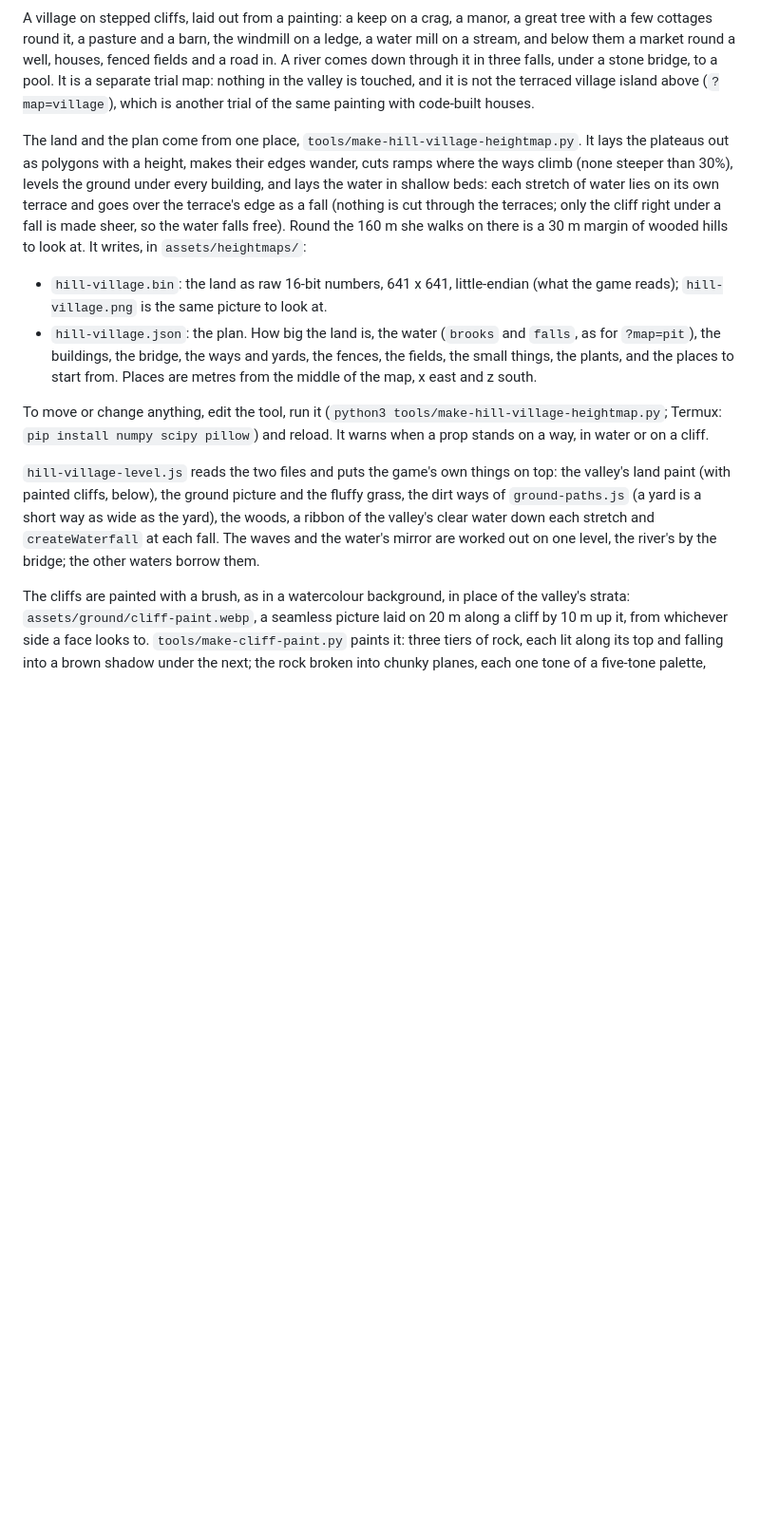
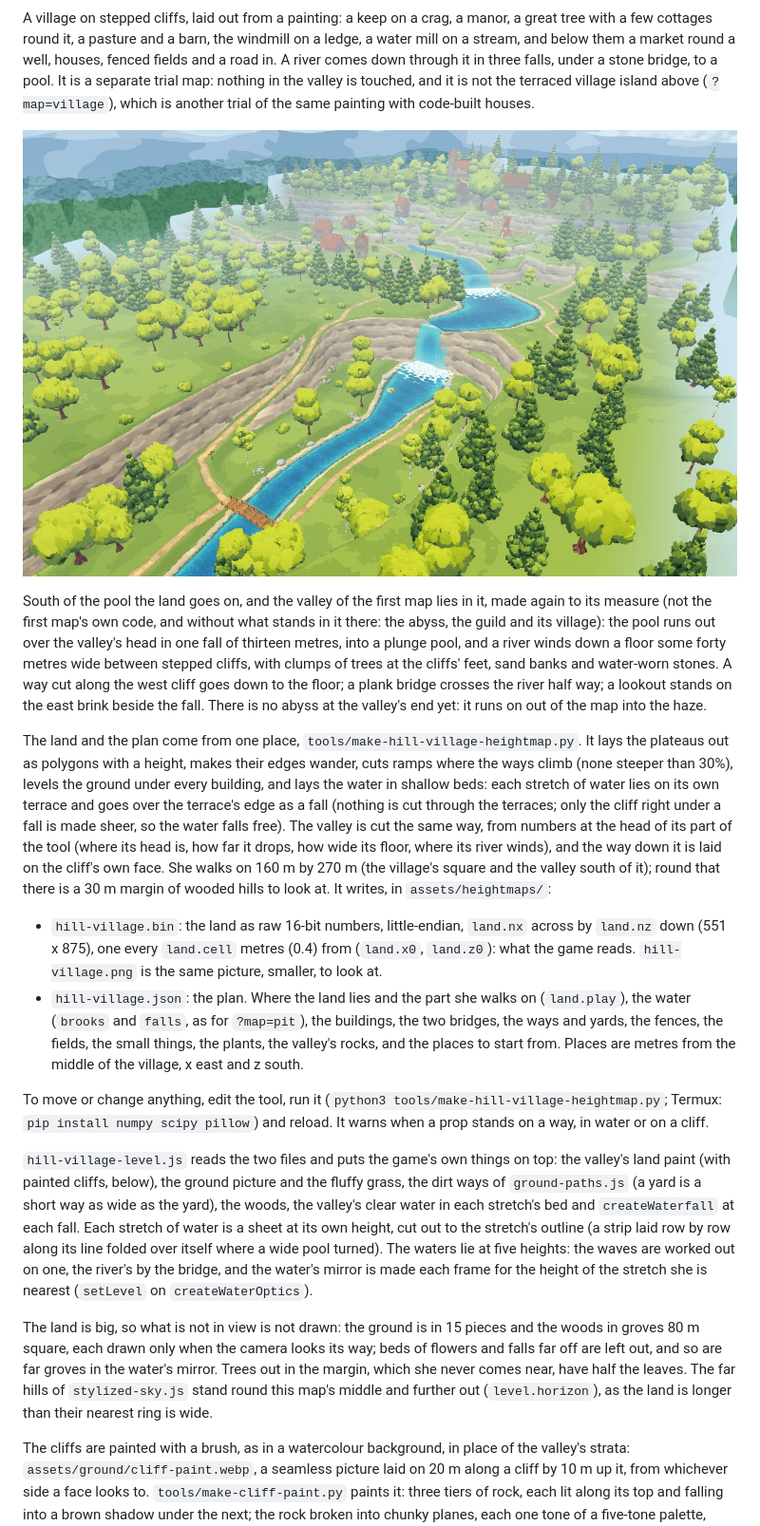
Before and after one commit to myadisak175-dotcom/liora-farm, a Markdown page: README.md, the part around one of its changes. Shown at 95% size. Rendered like a GitHub page; pictures changed too: docs/previews/hill-village-valley.jpg (added); blank space fills up the shorter version.

```diff
--- a/README.md
+++ b/README.md
@@ -214,14 +214,20 @@ For now she walks one level at a time: the cliffs are too steep to climb and the
 
 A village on stepped cliffs, laid out from a painting: a keep on a crag, a manor, a great tree with a few cottages round it, a pasture and a barn, the windmill on a ledge, a water mill on a stream, and below them a market round a well, houses, fenced fields and a road in. A river comes down through it in three falls, under a stone bridge, to a pool. It is a separate trial map: nothing in the valley is touched, and it is not the terraced village island above (`?map=village`), which is another trial of the same painting with code-built houses.
 
-The land and the plan come from one place, `tools/make-hill-village-heightmap.py`. It lays the plateaus out as polygons with a height, makes their edges wander, cuts ramps where the ways climb (none steeper than 30%), levels the ground under every building, and lays the water in shallow beds: each stretch of water lies on its own terrace and goes over the terrace's edge as a fall (nothing is cut through the terraces; only the cliff right under a fall is made sheer, so the water falls free). Round the 160 m she walks on there is a 30 m margin of wooded hills to look at. It writes, in `assets/heightmaps/`:
+![The valley below the hill village](docs/previews/hill-village-valley.jpg)
 
-- `hill-village.bin`: the land as raw 16-bit numbers, 641 x 641, little-endian (what the game reads); `hill-village.png` is the same picture to look at.
-- `hill-village.json`: the plan. How big the land is, the water (`brooks` and `falls`, as for `?map=pit`), the buildings, the bridge, the ways and yards, the fences, the fields, the small things, the plants, and the places to start from. Places are metres from the middle of the map, x east and z south.
+South of the pool the land goes on, and the valley of the first map lies in it, made again to its measure (not the first map's own code, and without what stands in it there: the abyss, the guild and its village): the pool runs out over the valley's head in one fall of thirteen metres, into a plunge pool, and a river winds down a floor some forty metres wide between stepped cliffs, with clumps of trees at the cliffs' feet, sand banks and water-worn stones. A way cut along the west cliff goes down to the floor; a plank bridge crosses the river half way; a lookout stands on the east brink beside the fall. There is no abyss at the valley's end yet: it runs on out of the map into the haze.
+
+The land and the plan come from one place, `tools/make-hill-village-heightmap.py`. It lays the plateaus out as polygons with a height, makes their edges wander, cuts ramps where the ways climb (none steeper than 30%), levels the ground under every building, and lays the water in shallow beds: each stretch of water lies on its own terrace and goes over the terrace's edge as a fall (nothing is cut through the terraces; only the cliff right under a fall is made sheer, so the water falls free). The valley is cut the same way, from numbers at the head of its part of the tool (where its head is, how far it drops, how wide its floor, where its river winds), and the way down it is laid on the cliff's own face. She walks on 160 m by 270 m (the village's square and the valley south of it); round that there is a 30 m margin of wooded hills to look at. It writes, in `assets/heightmaps/`:
+
+- `hill-village.bin`: the land as raw 16-bit numbers, little-endian, `land.nx` across by `land.nz` down (551 x 875), one every `land.cell` metres (0.4) from (`land.x0`, `land.z0`): what the game reads. `hill-village.png` is the same picture, smaller, to look at.
+- `hill-village.json`: the plan. Where the land lies and the part she walks on (`land.play`), the water (`brooks` and `falls`, as for `?map=pit`), the buildings, the two bridges, the ways and yards, the fences, the fields, the small things, the plants, the valley's rocks, and the places to start from. Places are metres from the middle of the village, x east and z south.
 
 To move or change anything, edit the tool, run it (`python3 tools/make-hill-village-heightmap.py`; Termux: `pip install numpy scipy pillow`) and reload. It warns when a prop stands on a way, in water or on a cliff.
 
-`hill-village-level.js` reads the two files and puts the game's own things on top: the valley's land paint (with painted cliffs, below), the ground picture and the fluffy grass, the dirt ways of `ground-paths.js` (a yard is a short way as wide as the yard), the woods, a ribbon of the valley's clear water down each stretch and `createWaterfall` at each fall. The waves and the water's mirror are worked out on one level, the river's by the bridge; the other waters borrow them.
+`hill-village-level.js` reads the two files and puts the game's own things on top: the valley's land paint (with painted cliffs, below), the ground picture and the fluffy grass, the dirt ways of `ground-paths.js` (a yard is a short way as wide as the yard), the woods, the valley's clear water in each stretch's bed and `createWaterfall` at each fall. Each stretch of water is a sheet at its own height, cut out to the stretch's outline (a strip laid row by row along its line folded over itself where a wide pool turned). The waters lie at five heights: the waves are worked out on one, the river's by the bridge, and the water's mirror is made each frame for the height of the stretch she is nearest (`setLevel` on `createWaterOptics`).
+
+The land is big, so what is not in view is not drawn: the ground is in 15 pieces and the woods in groves 80 m square, each drawn only when the camera looks its way; beds of flowers and falls far off are left out, and so are far groves in the water's mirror. Trees out in the margin, which she never comes near, have half the leaves. The far hills of `stylized-sky.js` stand round this map's middle and further out (`level.horizon`), as the land is longer than their nearest ring is wide.
 
 The cliffs are painted with a brush, as in a watercolour background, in place of the valley's strata: `assets/ground/cliff-paint.webp`, a seamless picture laid on 20 m along a cliff by 10 m up it, from whichever side a face looks to. `tools/make-cliff-paint.py` paints it: three tiers of rock, each lit along its top and falling into a brown shadow under the next; the rock broken into chunky planes, each one tone of a five-tone palette, neighbours of one tone running together; a few thin washes over that; paper grain. The land's paint takes it as an option (`terrainMaterial(far, half, zc, { cliffPaint })` in `stylized-terrain.js`; without it nothing changes, so the other maps keep their strata). `?cliff=strata` shows this map with the strata instead, to compare.
 
```
Also changed, not shown: other parts of README.md (+1 -1 lines), assets/heightmaps/hill-village.png, 7 other files.
